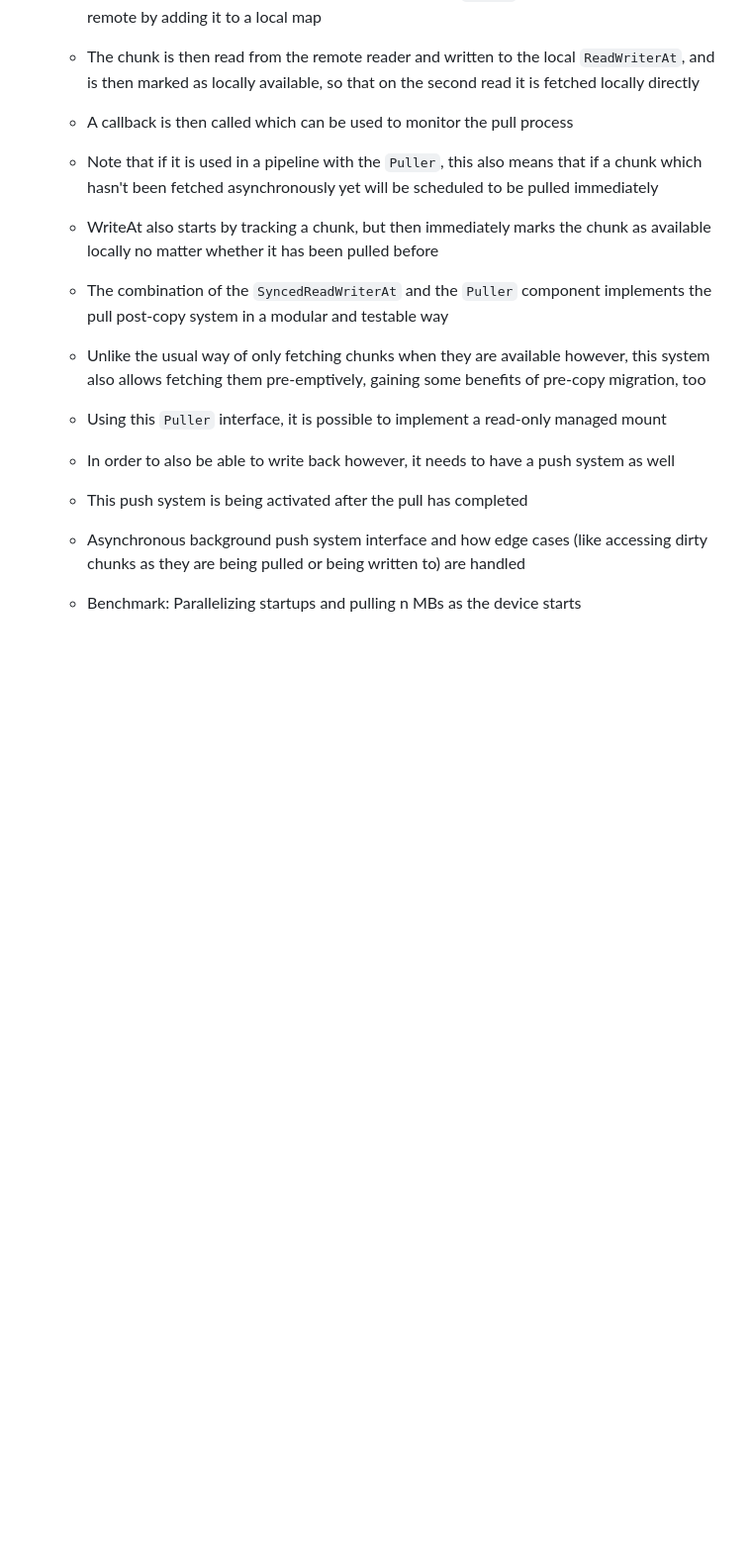
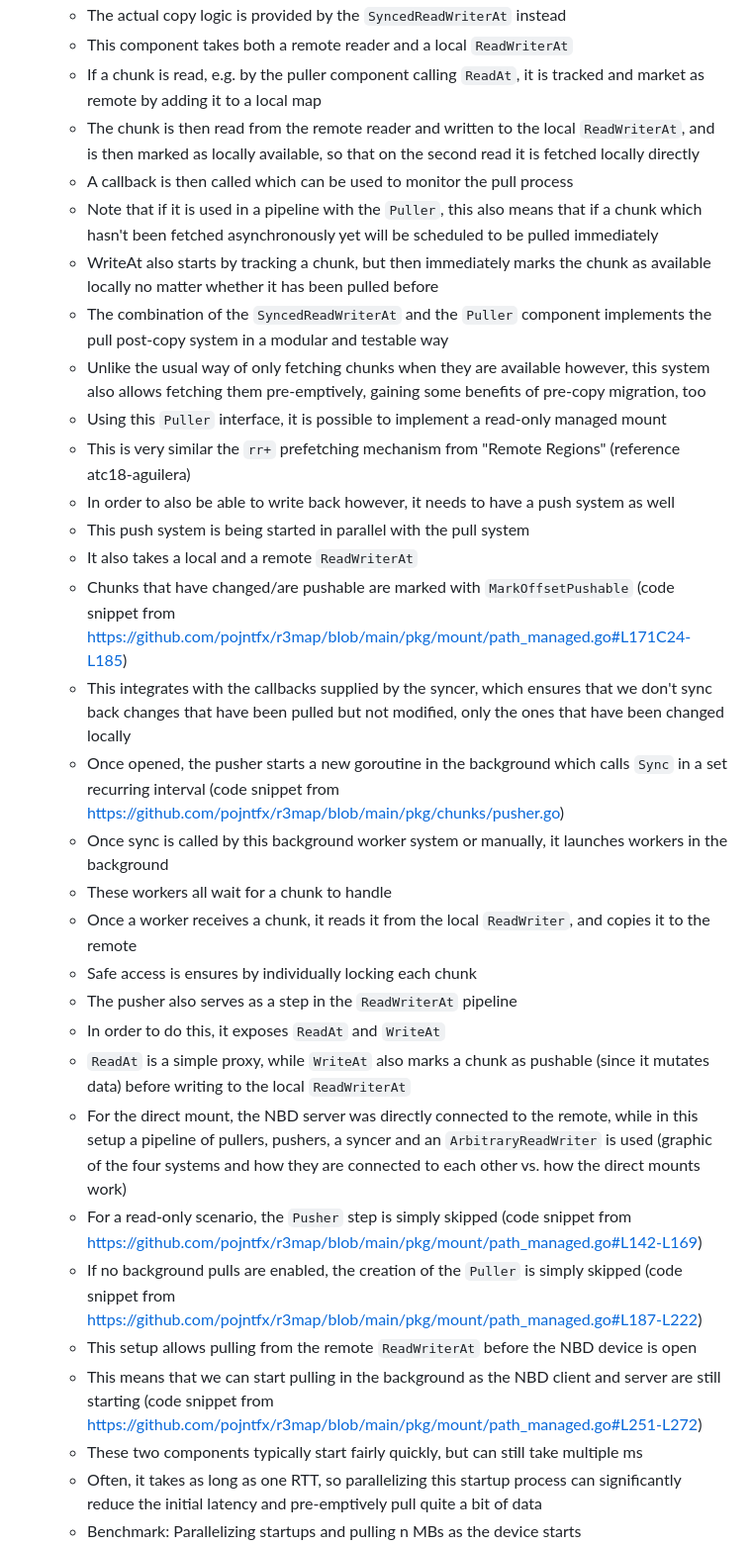
Before and after one commit to pojntfx/networked-linux-memsync, a Markdown page: docs/notes.md, the part around one of its changes. Shown at 99% size. Drawn GitHub-style; blank space fills up the shorter version.

```diff
--- a/docs/notes.md
+++ b/docs/notes.md
@@ -451,8 +451,25 @@ lang: en-US
   - The combination of the `SyncedReadWriterAt` and the `Puller` component implements the pull post-copy system in a modular and testable way
   - Unlike the usual way of only fetching chunks when they are available however, this system also allows fetching them pre-emptively, gaining some benefits of pre-copy migration, too
   - Using this `Puller` interface, it is possible to implement a read-only managed mount
+  - This is very similar the `rr+` prefetching mechanism from "Remote Regions" (reference atc18-aguilera)
   - In order to also be able to write back however, it needs to have a push system as well
-  - This push system is being activated after the pull has completed
-
-  - Asynchronous background push system interface and how edge cases (like accessing dirty chunks as they are being pulled or being written to) are handled
+  - This push system is being started in parallel with the pull system
+  - It also takes a local and a remote `ReadWriterAt`
+  - Chunks that have changed/are pushable are marked with `MarkOffsetPushable` (code snippet from https://github.com/pojntfx/r3map/blob/main/pkg/mount/path_managed.go#L171C24-L185)
+  - This integrates with the callbacks supplied by the syncer, which ensures that we don't sync back changes that have been pulled but not modified, only the ones that have been changed locally
+  - Once opened, the pusher starts a new goroutine in the background which calls `Sync` in a set recurring interval (code snippet from https://github.com/pojntfx/r3map/blob/main/pkg/chunks/pusher.go)
+  - Once sync is called by this background worker system or manually, it launches workers in the background
+  - These workers all wait for a chunk to handle
+  - Once a worker receives a chunk, it reads it from the local `ReadWriter`, and copies it to the remote
+  - Safe access is ensures by individually locking each chunk
+  - The pusher also serves as a step in the `ReadWriterAt` pipeline
+  - In order to do this, it exposes `ReadAt` and `WriteAt`
+  - `ReadAt` is a simple proxy, while `WriteAt` also marks a chunk as pushable (since it mutates data) before writing to the local `ReadWriterAt`
+  - For the direct mount, the NBD server was directly connected to the remote, while in this setup a pipeline of pullers, pushers, a syncer and an `ArbitraryReadWriter` is used (graphic of the four systems and how they are connected to each other vs. how the direct mounts work)
+  - For a read-only scenario, the `Pusher` step is simply skipped (code snippet from https://github.com/pojntfx/r3map/blob/main/pkg/mount/path_managed.go#L142-L169)
+  - If no background pulls are enabled, the creation of the `Puller` is simply skipped (code snippet from https://github.com/pojntfx/r3map/blob/main/pkg/mount/path_managed.go#L187-L222)
+  - This setup allows pulling from the remote `ReadWriterAt` before the NBD device is open
+  - This means that we can start pulling in the background as the NBD client and server are still starting (code snippet from https://github.com/pojntfx/r3map/blob/main/pkg/mount/path_managed.go#L251-L272)
+  - These two components typically start fairly quickly, but can still take multiple ms
+  - Often, it takes as long as one RTT, so parallelizing this startup process can significantly reduce the initial latency and pre-emptively pull quite a bit of data
   - Benchmark: Parallelizing startups and pulling n MBs as the device starts
```
Also changed, not shown: other parts of docs/notes.md (+26 -5 lines).
